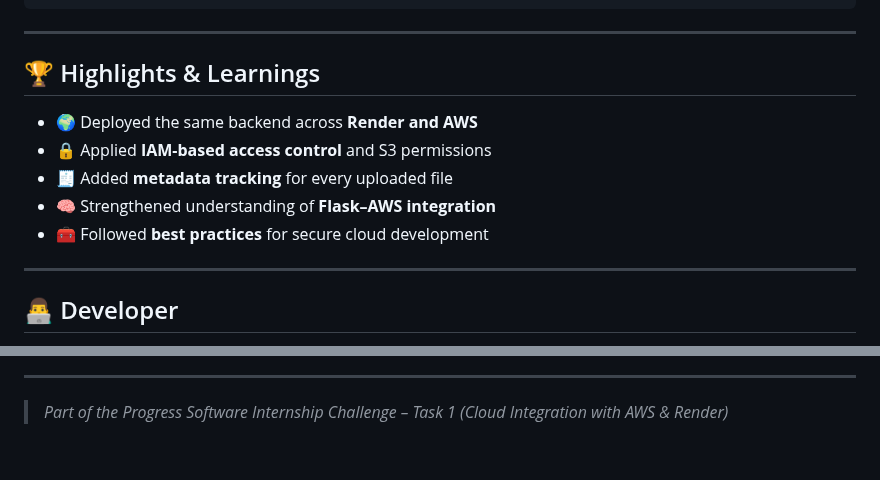
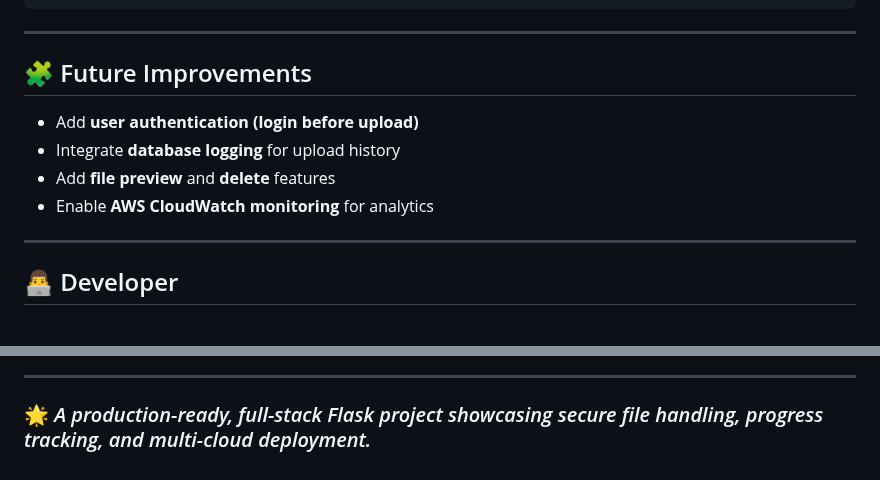
Before and after one commit to mohdzaid145256/progress-file-uploader-zaid, a Markdown page: README.md, 2 parts joined by grey strips. Drawn GitHub-style.

```diff
--- a/README.md
+++ b/README.md
@@ -99,13 +181,12 @@ progress-file-uploader-zaid/
 
 ---
 
-## 🏆 Highlights & Learnings
+## 🧩 Future Improvements
 
-* 🌍 Deployed the same backend across **Render and AWS**
-* 🔒 Applied **IAM-based access control** and S3 permissions
-* 🧾 Added **metadata tracking** for every uploaded file
-* 🧠 Strengthened understanding of **Flask–AWS integration**
-* 🧰 Followed **best practices** for secure cloud development
+* Add **user authentication (login before upload)**
+* Integrate **database logging** for upload history
+* Add **file preview** and **delete** features
+* Enable **AWS CloudWatch monitoring** for analytics
 
 ---
 
@@ -118,4 +199,4 @@ progress-file-uploader-zaid/
 
 ---
 
-> *Part of the Progress Software Internship Challenge – Task 1 (Cloud Integration with AWS & Render)*
+### 🌟 *A production-ready, full-stack Flask project showcasing secure file handling, progress tracking, and multi-cloud deployment.*
```
Also changed, not shown: other parts of README.md (+139 -57 lines).
